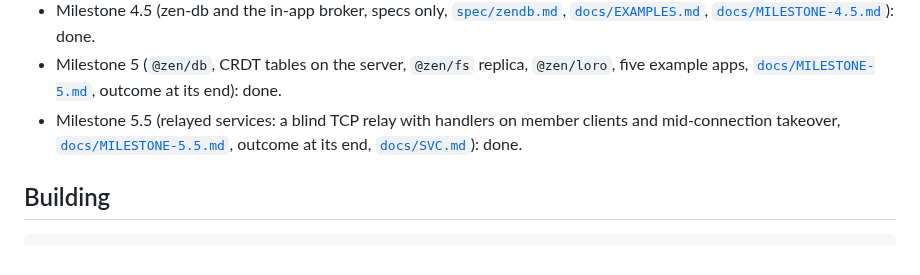
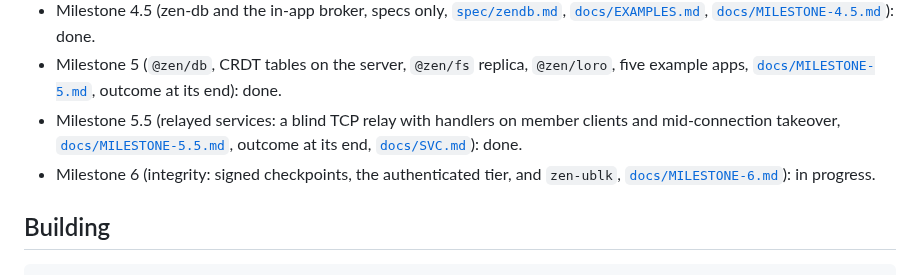
Before and after one commit to kkontosis/zen-serve, a Markdown page: README.md, the part around the change. GitHub-like rendering.

Commit message:
docs: milestone 6 plan (integrity, zen-ublk)
Co-Authored-By: Claude Opus 5.5 <noreply@anthropic.com>
Claude-Session: https://claude.ai/code/session_01987F99q3XnNkzYFfQvqRqu

```diff
--- a/README.md
+++ b/README.md
@@ -45,6 +45,7 @@ Building blocks:
 * Milestone 4.5 (zen-db and the in-app broker, specs only, [`spec/zendb.md`](spec/zendb.md), [`docs/EXAMPLES.md`](docs/EXAMPLES.md), [`docs/MILESTONE-4.5.md`](docs/MILESTONE-4.5.md)): done.
 * Milestone 5 (`@zen/db`, CRDT tables on the server, `@zen/fs` replica, `@zen/loro`, five example apps, [`docs/MILESTONE-5.md`](docs/MILESTONE-5.md), outcome at its end): done.
 * Milestone 5.5 (relayed services: a blind TCP relay with handlers on member clients and mid-connection takeover, [`docs/MILESTONE-5.5.md`](docs/MILESTONE-5.5.md), outcome at its end, [`docs/SVC.md`](docs/SVC.md)): done.
+* Milestone 6 (integrity: signed checkpoints, the authenticated tier, and `zen-ublk`, [`docs/MILESTONE-6.md`](docs/MILESTONE-6.md)): in progress.
 
 ## Building
 
```
Also changed, not shown: docs/DESIGN-3.md (+1 -1 lines), docs/MILESTONE-6.md (added, +291 -0 lines).
